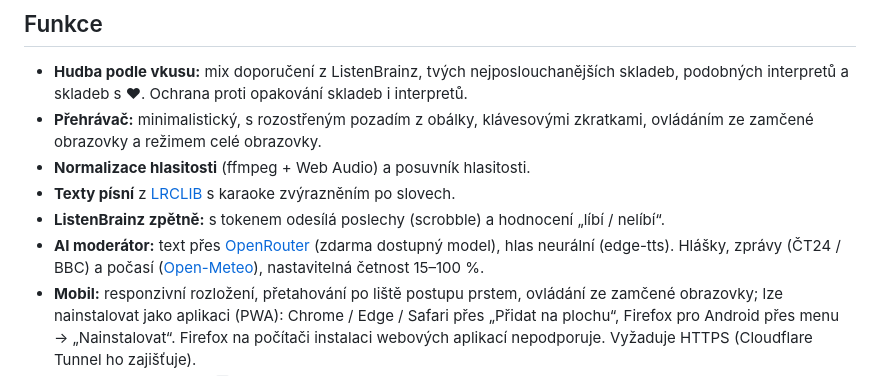
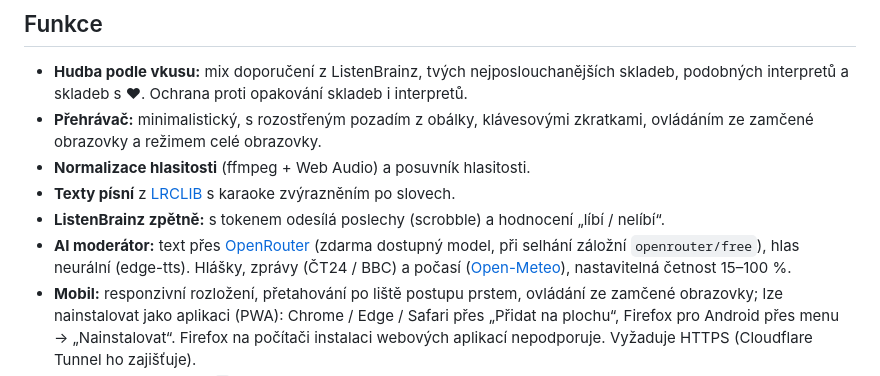
Before and after one commit to plojharsim/osobni-radio, a Markdown page: README.md, the part around the change. Rendered like a GitHub page.

Commit message:
README: zmínka o záložním modelu
Co-Authored-By: Claude Sonnet 5.5 <noreply@anthropic.com>

```diff
--- a/README.md
+++ b/README.md
@@ -10,7 +10,7 @@ Mezi skladbami občas promluví **AI moderátor** (hlášky, zprávy, počasí).
 - **Normalizace hlasitosti** (ffmpeg + Web Audio) a posuvník hlasitosti.
 - **Texty písní** z [LRCLIB](https://lrclib.net) s karaoke zvýrazněním po slovech.
 - **ListenBrainz zpětně:** s tokenem odesílá poslechy (scrobble) a hodnocení „líbí / nelíbí“.
-- **AI moderátor:** text přes [OpenRouter](https://openrouter.ai) (zdarma dostupný model), hlas neurální (edge-tts). Hlášky, zprávy (ČT24 / BBC) a počasí ([Open-Meteo](https://open-meteo.com)), nastavitelná četnost 15–100 %.
+- **AI moderátor:** text přes [OpenRouter](https://openrouter.ai) (zdarma dostupný model, při selhání záložní `openrouter/free`), hlas neurální (edge-tts). Hlášky, zprávy (ČT24 / BBC) a počasí ([Open-Meteo](https://open-meteo.com)), nastavitelná četnost 15–100 %.
 - **Mobil:** responzivní rozložení, přetahování po liště postupu prstem, ovládání ze zamčené obrazovky; lze nainstalovat jako aplikaci (PWA): Chrome / Edge / Safari přes „Přidat na plochu“, Firefox pro Android přes menu → „Nainstalovat“. Firefox na počítači instalaci webových aplikací nepodporuje. Vyžaduje HTTPS (Cloudflare Tunnel ho zajišťuje).
 - **Debug menu** (klávesa `` ` ``).
 
```
